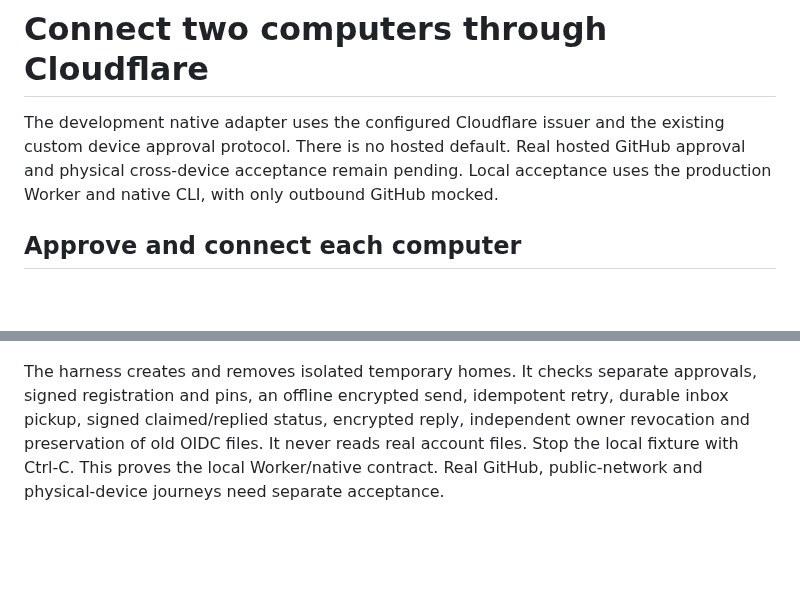
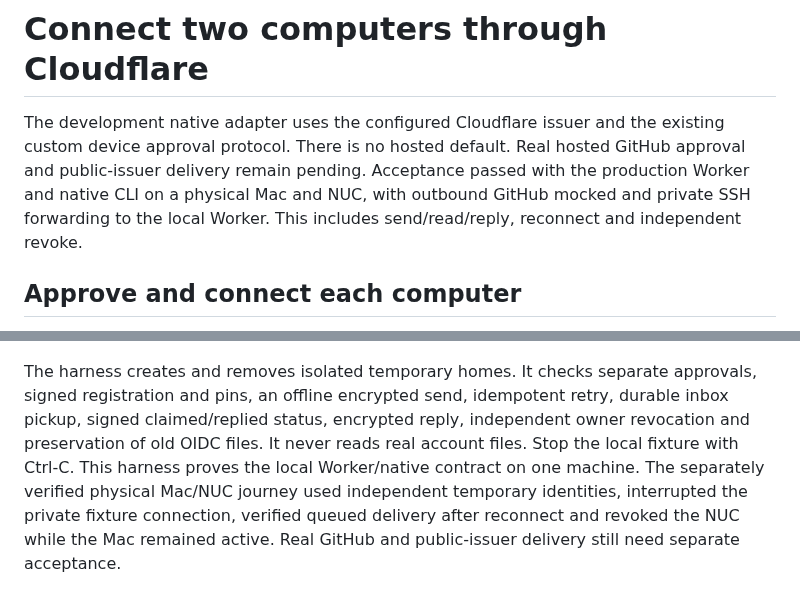
Before and after one commit to raitoxlol/everett, a Markdown page: docs/cloudflare-native.md, 2 parts joined by grey strips. Rendered like a GitHub page; blank space fills up the shorter version.

```diff
--- a/docs/cloudflare-native.md
+++ b/docs/cloudflare-native.md
@@ -2,8 +2,9 @@
 
 The development native adapter uses the configured Cloudflare issuer and the existing
 custom device approval protocol. There is no hosted default. Real hosted GitHub approval
-and physical cross-device acceptance remain pending. Local acceptance uses the production
-Worker and native CLI, with only outbound GitHub mocked.
+and public-issuer delivery remain pending. Acceptance passed with the production Worker
+and native CLI on a physical Mac and NUC, with outbound GitHub mocked and private SSH
+forwarding to the local Worker. This includes send/read/reply, reconnect and independent revoke.
 
 ## Approve and connect each computer
 
@@ -61,5 +62,8 @@ The harness creates and removes isolated temporary homes. It checks separate app
 signed registration and pins, an offline encrypted send, idempotent retry, durable inbox
 pickup, signed claimed/replied status, encrypted reply, independent owner revocation and
 preservation of old OIDC files. It never reads real account files. Stop the local fixture
-with Ctrl-C. This proves the local Worker/native contract. Real GitHub, public-network
-and physical-device journeys need separate acceptance.
+with Ctrl-C. This harness proves the local Worker/native contract on one machine.
+The separately verified physical Mac/NUC journey used independent temporary identities,
+interrupted the private fixture connection, verified queued delivery after reconnect and
+revoked the NUC while the Mac remained active. Real GitHub and public-issuer delivery
+still need separate acceptance.
```
Also changed, not shown: README.md (+3 -2 lines).
